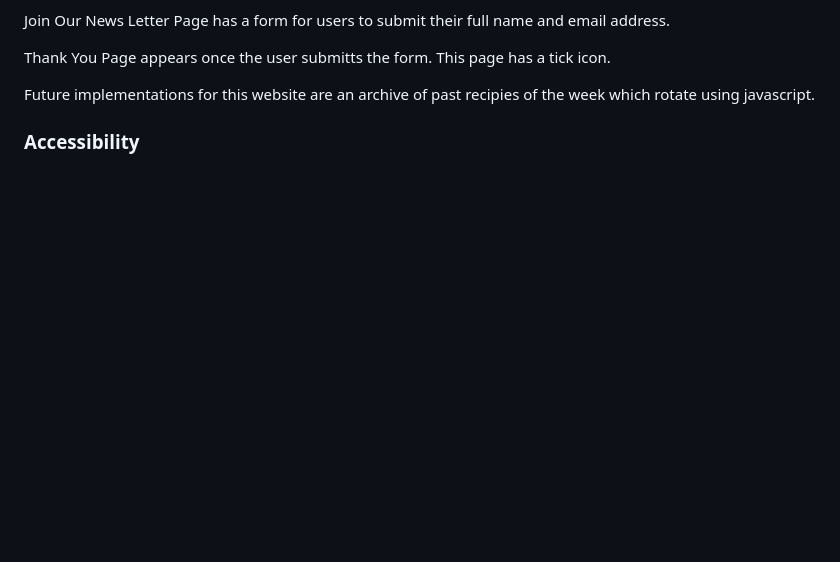
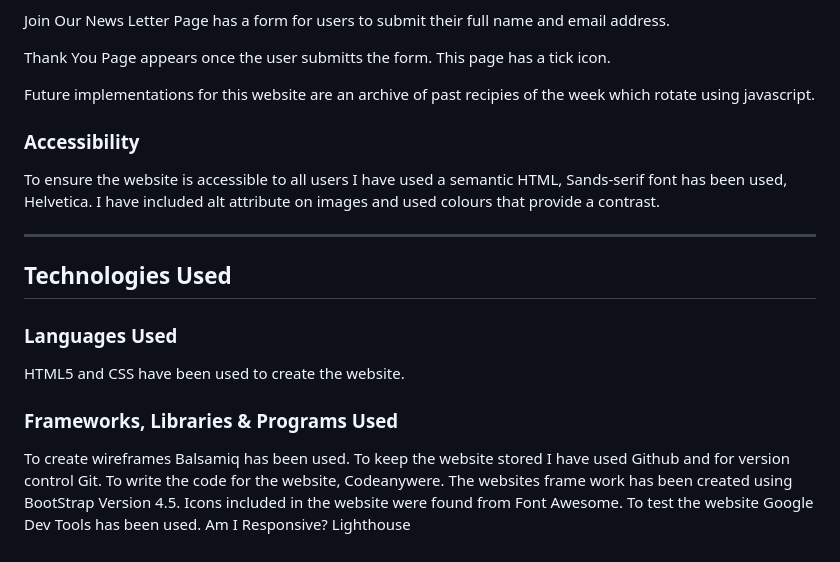
Before and after one commit to abb1273/Recipes-Good-for-Your-Soul-and-Purse, a Markdown page: README.md, the part around the change. Drawn GitHub-style; blank space fills up the shorter version.

Commit message:
feat:added technologies used

```diff
--- a/README.md
+++ b/README.md
@@ -122,3 +122,24 @@ Thank You Page appears once the user submitts the form. This page has a tick ico
 Future implementations for this website are an archive of past recipies of the week which rotate using javascript.
 
 ### Accessibility
+
+To ensure the website is accessible to all users I have used a semantic HTML, Sands-serif font has been used, Helvetica. I have included alt attribute on images and used colours that provide a contrast.
+
+- - -
+
+## Technologies Used
+
+### Languages Used
+
+HTML5 and CSS have been used to create the website.
+
+### Frameworks, Libraries & Programs Used
+
+To create wireframes Balsamiq has been used.
+To keep the website stored I have used Github and for version control Git.
+To write the code for the website, Codeanywere.
+The websites frame work has been created using BootStrap Version 4.5.
+Icons included in the website were found from Font Awesome.
+To test the website Google Dev Tools has been used.
+Am I Responsive?
+Lighthouse
```
